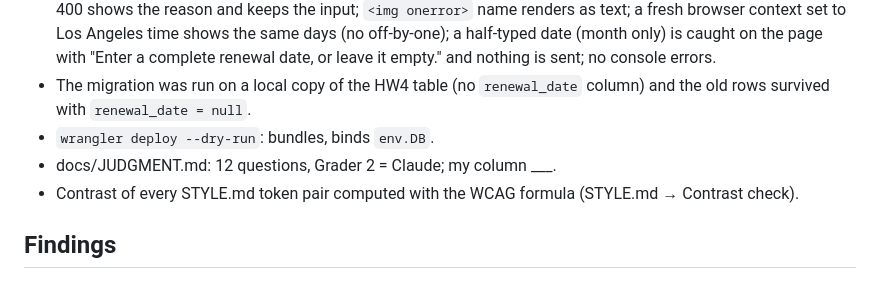
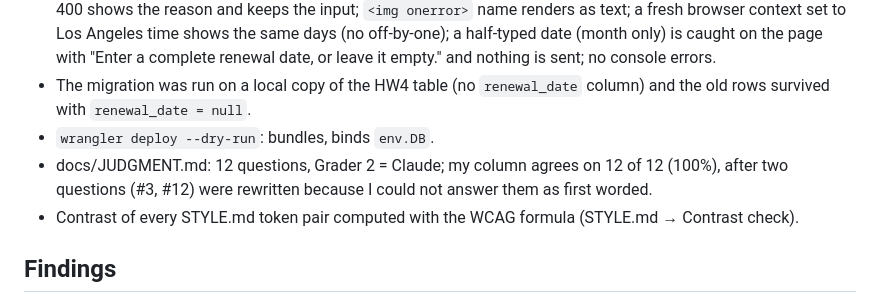
Before and after one commit to GiancarloMartinez-Saldana/mgt3745-hw5, a Markdown page: docs/DDR-003.md, the part around the change. Rendered like a GitHub page.

```diff
--- a/docs/DDR-003.md
+++ b/docs/DDR-003.md
@@ -36,7 +36,7 @@ Worth it: the shipped feature cost 3 hours instead of 8, but only because I chec
 - Chromium (Playwright) on the page: date displayed; date cleared after save; save without a date; forced server 400 shows the reason and keeps the input; `<img onerror>` name renders as text; a fresh browser context set to Los Angeles time shows the same days (no off-by-one); a half-typed date (month only) is caught on the page with "Enter a complete renewal date, or leave it empty." and nothing is sent; no console errors.
 - The migration was run on a local copy of the HW4 table (no `renewal_date` column) and the old rows survived with `renewal_date = null`.
 - `wrangler deploy --dry-run`: bundles, binds `env.DB`.
-- docs/JUDGMENT.md: 12 questions, Grader 2 = Claude; my column ___.
+- docs/JUDGMENT.md: 12 questions, Grader 2 = Claude; my column agrees on 12 of 12 (100%), after two questions (#3, #12) were rewritten because I could not answer them as first worded.
 - Contrast of every STYLE.md token pair computed with the WCAG formula (STYLE.md → Contrast check).
 
 ## Findings
```
Also changed, not shown: context/EVALS.md (+3 -1 lines), docs/JUDGMENT.md (+39 -16 lines).
